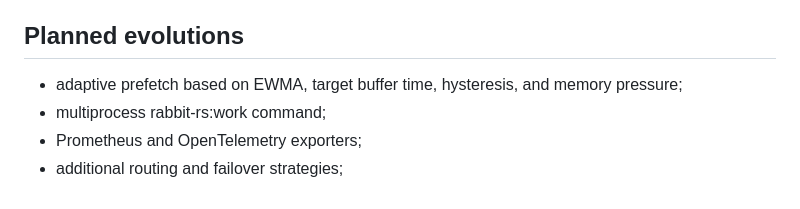
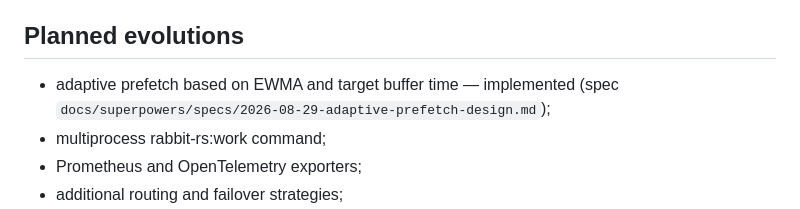
Before and after one commit to Goopil/php-rabbit-rs, a Markdown page: docs/plans/2026-07-30-rabbitmq-native-design.md, the part around the change. GitHub-like rendering.

Commit message:
docs: mark adaptive prefetch as implemented in the native design

```diff
--- a/docs/plans/2026-07-30-rabbitmq-native-design.md
+++ b/docs/plans/2026-07-30-rabbitmq-native-design.md
@@ -343,7 +343,8 @@ The stable V1 is only released after certification of CLI, FPM, and the four ann
 
 ## Planned evolutions
 
-- adaptive prefetch based on EWMA, target buffer time, hysteresis, and memory pressure;
+- adaptive prefetch based on EWMA and target buffer time — implemented (spec
+  `docs/superpowers/specs/2026-08-29-adaptive-prefetch-design.md`);
 - multiprocess rabbit-rs:work command;
 - Prometheus and OpenTelemetry exporters;
 - additional routing and failover strategies;
```
